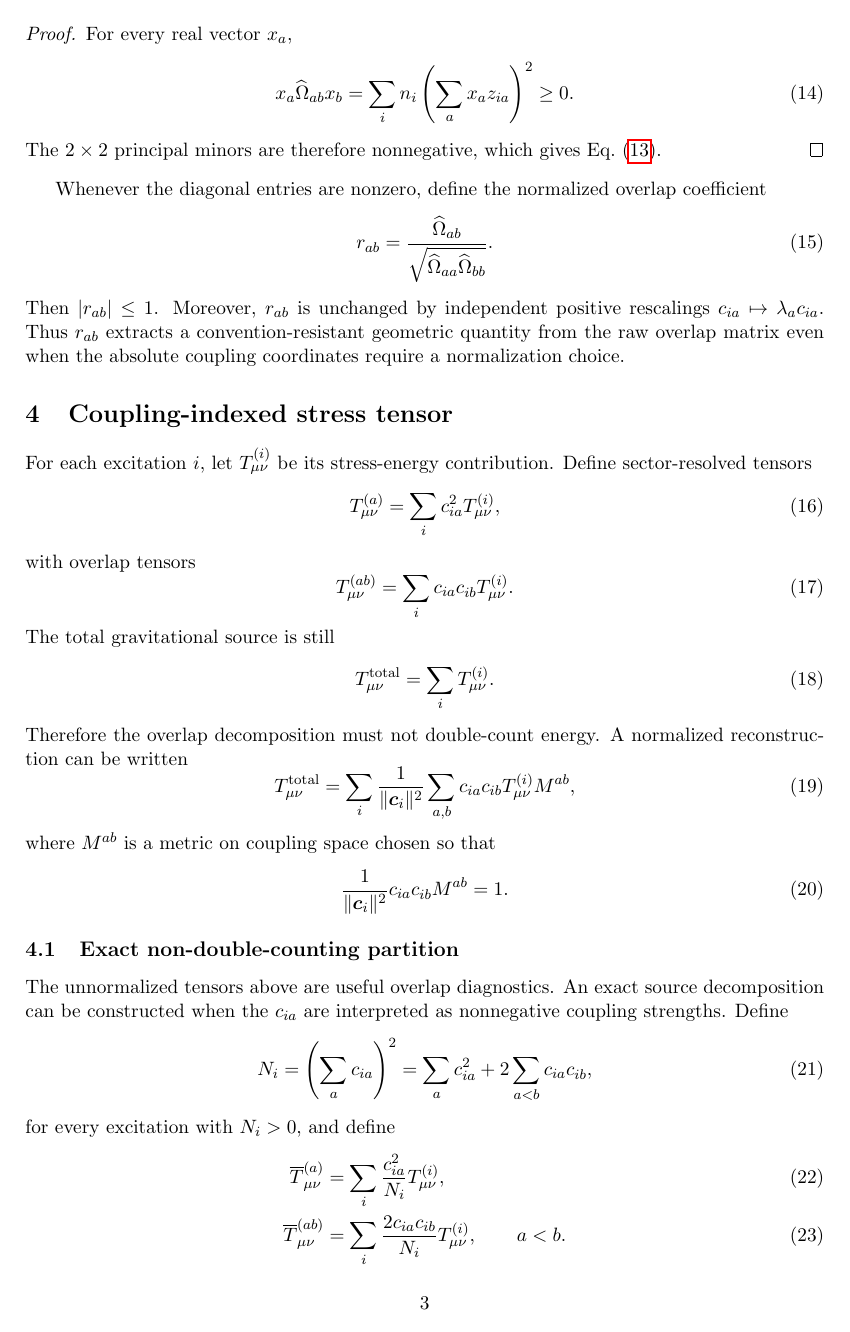
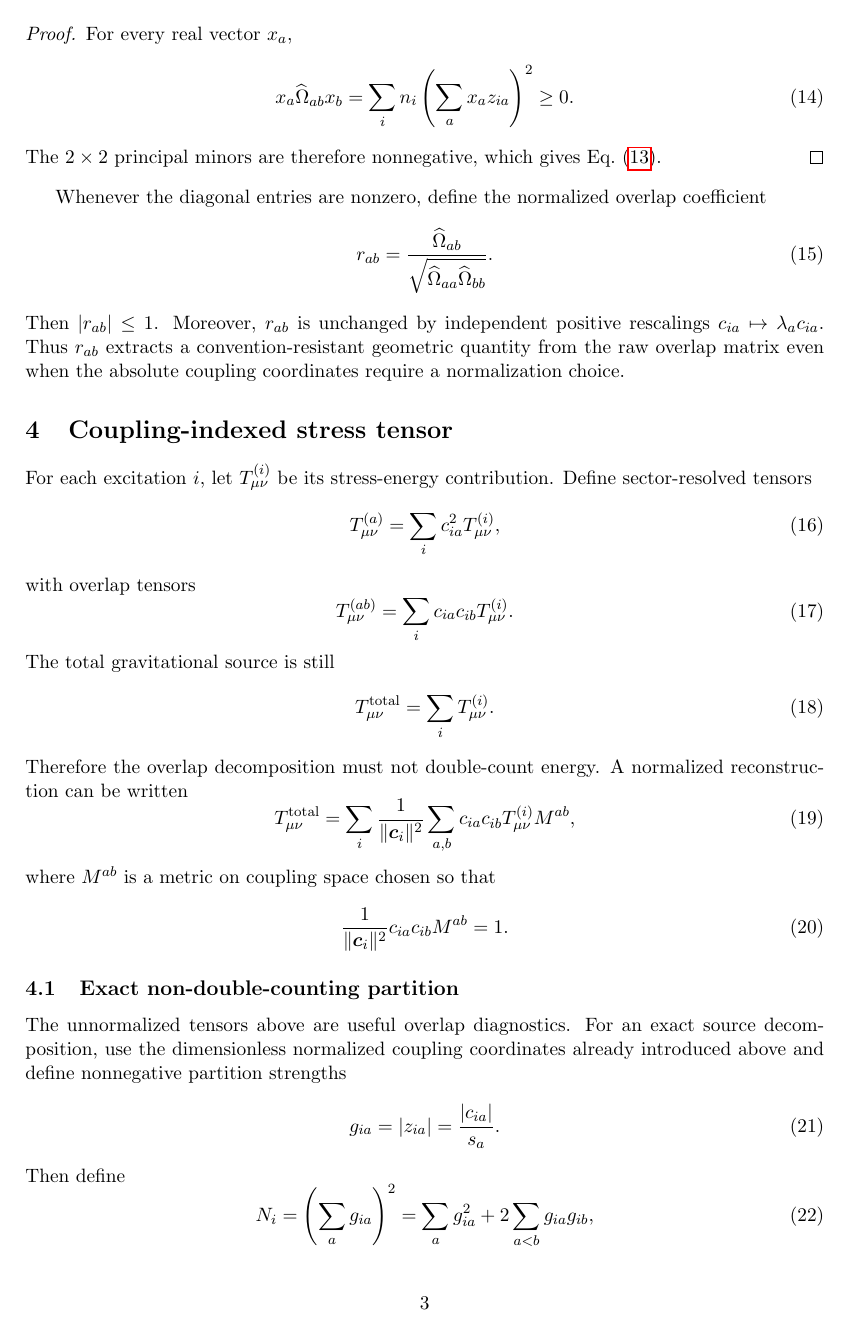
Before and after one commit to Pakin-m/physics, a LaTeX paper (overlap_coupling_stress_energy_tensor.tex): page 3 of 7. Compiled offline with pdfLaTeX.

Commit message:
tiny fix wording and math

```diff
--- a/overlap_coupling_stress_energy_tensor.tex
+++ b/overlap_coupling_stress_energy_tensor.tex
@@ -155,17 +155,21 @@ where $M^{ab}$ is a metric on coupling space chosen so that
 
 
 \subsection{Exact non-double-counting partition}
-The unnormalized tensors above are useful overlap diagnostics. An exact source decomposition can be constructed when the $c_{ia}$ are interpreted as nonnegative coupling strengths. Define
+The unnormalized tensors above are useful overlap diagnostics. For an exact source decomposition, use the dimensionless normalized coupling coordinates already introduced above and define nonnegative partition strengths
 \begin{equation}
- N_i=\left(\sum_a c_{ia}\right)^2
- =\sum_a c_{ia}^2+2\sum_{a<b}c_{ia}c_{ib},
+ g_{ia}=|z_{ia}|=\frac{|c_{ia}|}{s_a}.
+\end{equation}
+Then define
+\begin{equation}
+ N_i=\left(\sum_a g_{ia}\right)^2
+ =\sum_a g_{ia}^2+2\sum_{a<b}g_{ia}g_{ib},
 \end{equation}
 for every excitation with $N_i>0$, and define
 \begin{align}
  \overline T^{(a)}_{\mu\nu}
- &=\sum_i\frac{c_{ia}^2}{N_i}T^{(i)}_{\mu\nu},\\
+ &=\sum_i\frac{g_{ia}^2}{N_i}T^{(i)}_{\mu\nu},\\
  \overline T^{(ab)}_{\mu\nu}
- &=\sum_i\frac{2c_{ia}c_{ib}}{N_i}T^{(i)}_{\mu\nu},
+ &=\sum_i\frac{2g_{ia}g_{ib}}{N_i}T^{(i)}_{\mu\nu},
  \qquad a<b.
  \label{eq:exact-overlap-partition}
 \end{align}
@@ -183,7 +187,7 @@ The normalized tensors satisfy
 \begin{proof}
 For each fixed excitation $i$, the sum of its coefficients is
 \begin{equation}
- \frac{\sum_a c_{ia}^2+2\sum_{a<b}c_{ia}c_{ib}}{N_i}=1.
+ \frac{\sum_a g_{ia}^2+2\sum_{a<b}g_{ia}g_{ib}}{N_i}=1.
 \end{equation}
 Multiplying by $T^{(i)}_{\mu\nu}$ and summing over $i$ gives Eq.~\eqref{eq:exact-overlap-reconstruction}.
 \end{proof}
```
Also changed, not shown: paper_C_hidden_confining_effective_fluids.tex (+3 -3 lines), paper_D_lattice_qcd_gravity_roadmap.tex (+5 -5 lines), overlap_coupling_stress_energy_tensor.tex (2 more changed lines), 2 other files.
